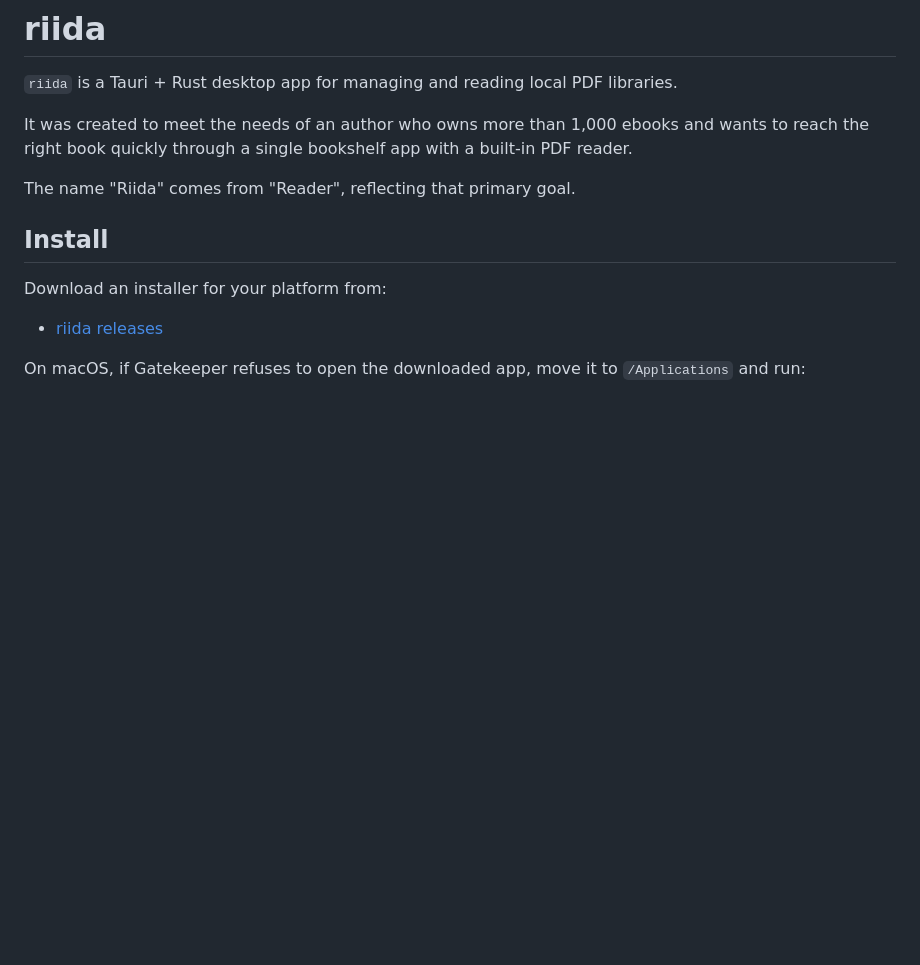
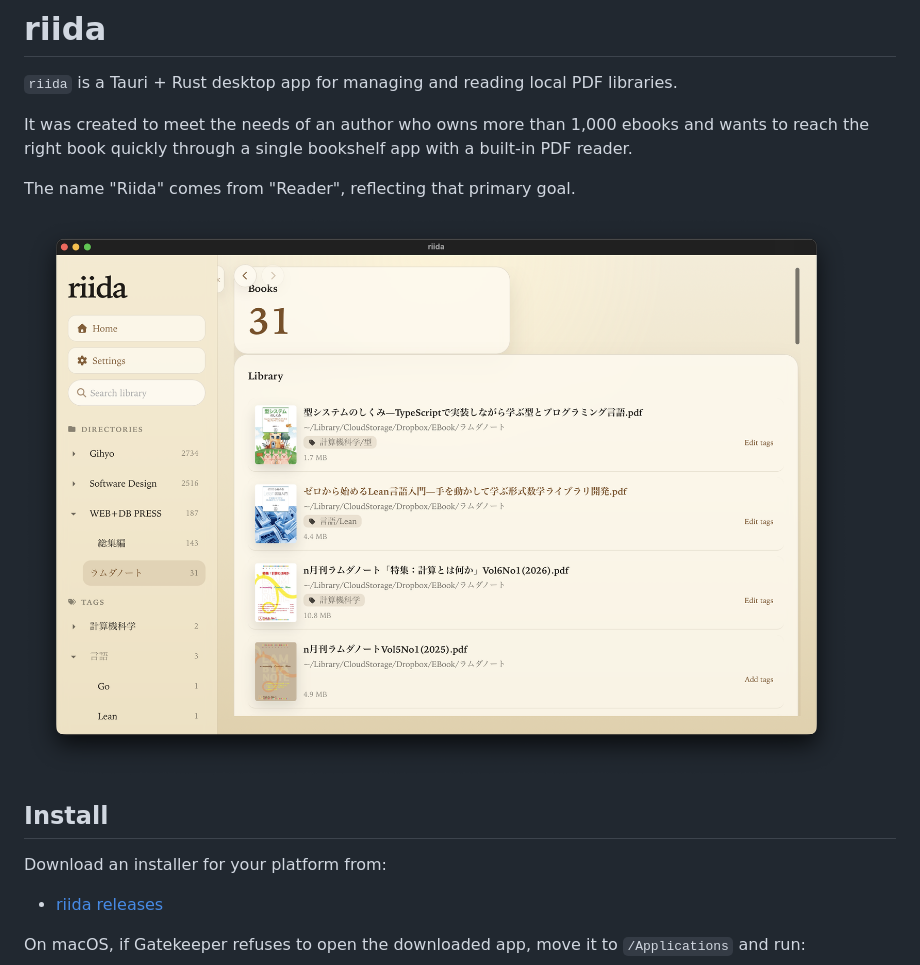
Before and after one commit to zonuexe/riida, a Markdown page: README.md, the part around the change. Rendered like a GitHub page; pictures changed too: img/screenshot-main.png (added); blank space fills up the shorter version.

Commit message:
Add main screenshot to README
Made-with: Cursor

```diff
--- a/README.md
+++ b/README.md
@@ -5,6 +5,8 @@
 It was created to meet the needs of an author who owns more than 1,000 ebooks and wants to reach the right book quickly through a single bookshelf app with a built-in PDF reader.
 
 The name "Riida" comes from "Reader", reflecting that primary goal.
+
+![](img/screenshot-main.png)
 
 ## Install
 
```
